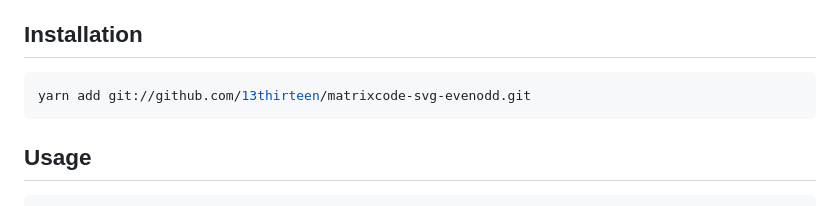
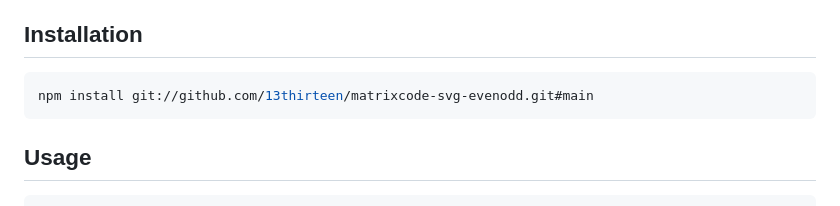
Before and after one commit to 13thirteen/matrixcode-svg-evenodd, a Markdown page: README.md, the part around the change. Rendered like a GitHub page.

Commit message:
Update README.md
Fix installation command

````diff
--- a/README.md
+++ b/README.md
@@ -17,7 +17,7 @@ Generate short SVG for 2D matrix codes using self-intersecting paths and the eve
 
 ## Installation
 ```sh
-yarn add git://github.com/13thirteen/matrixcode-svg-evenodd.git
+npm install git://github.com/13thirteen/matrixcode-svg-evenodd.git#main
 ```
 
 ## Usage
````
